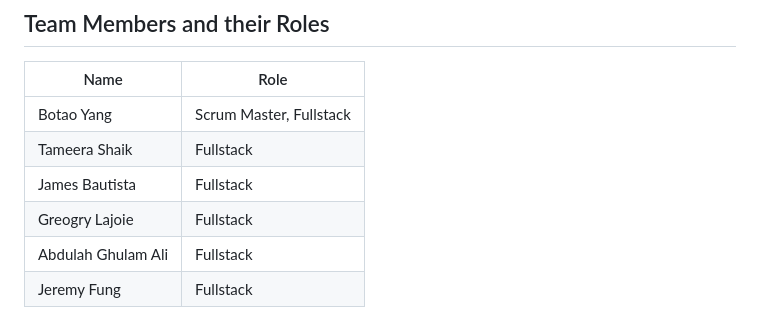
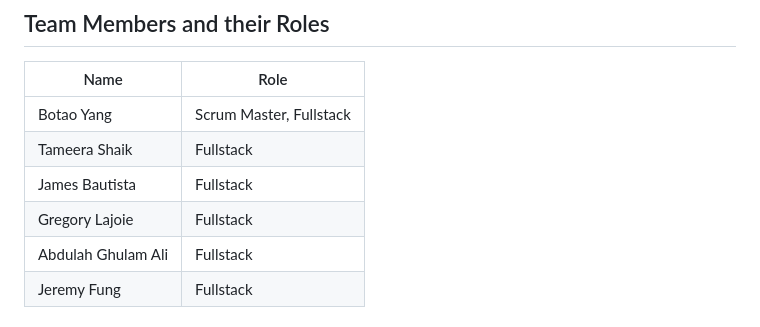
Before and after one commit to Cherryaki1/Peer_Assessment_Platform-341, a Markdown page: README.md, the part around the change. GitHub-like rendering.

Commit message:
MY NAME WAS NOT WRITTEN CORRECTLY

```diff
--- a/README.md
+++ b/README.md
@@ -32,7 +32,7 @@ This system enables anonymous peer assessments, allowing students to rate each o
 | Botao Yang | Scrum Master, Fullstack|
 | Tameera Shaik | Fullstack|
 |James Bautista | Fullstack|
-|Greogry Lajoie | Fullstack|
+|Gregory Lajoie | Fullstack|
 |Abdulah Ghulam Ali| Fullstack|
 |Jeremy Fung| Fullstack|
 
```
